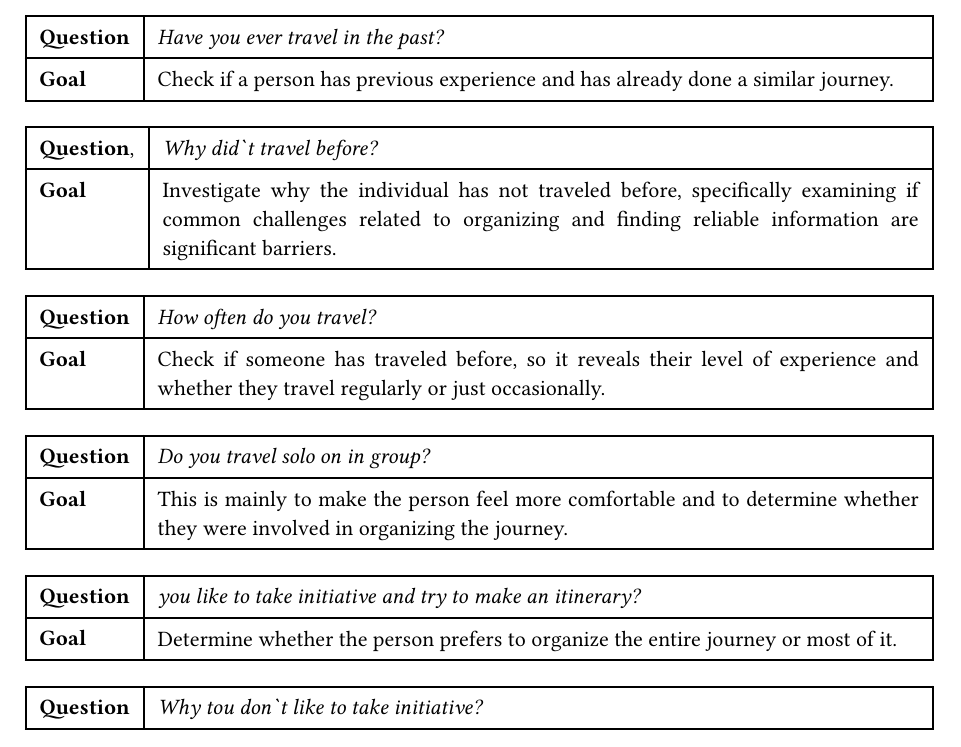
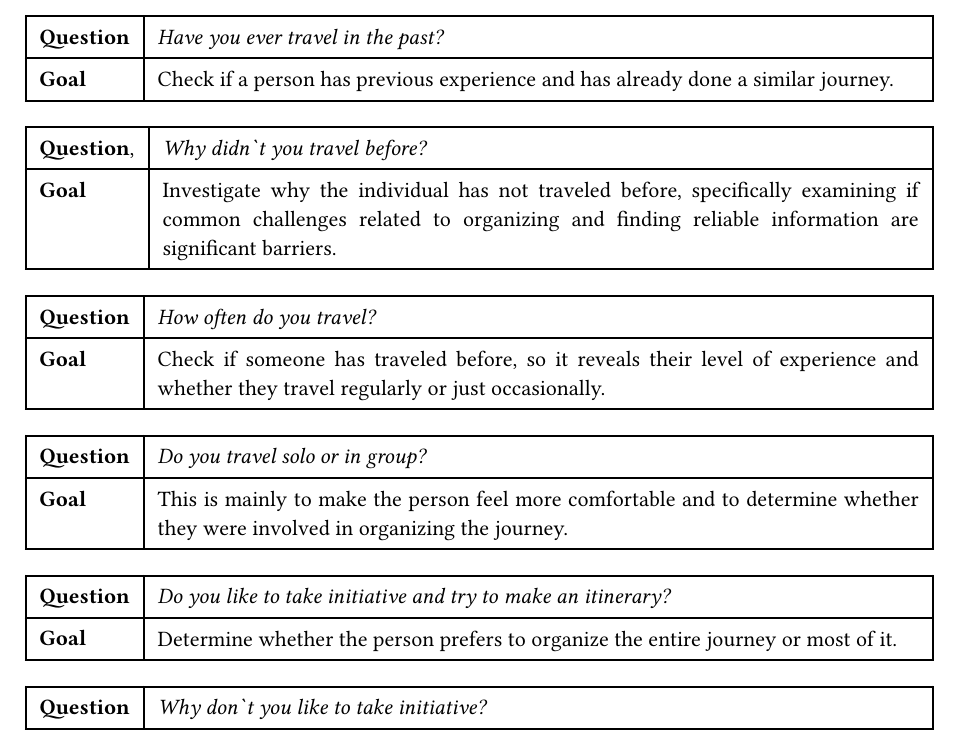
Before and after one commit to DiscoverWithAI/discoverwithai.github.io, a Typst document (documents/Project_Description.typ): part of page 6 of 7, cut so that both start at the same text. Compiled offline with Typst 0.15.

Commit message:
Minor fix on Project_Description.typ

```diff
--- a/documents/Project_Description.typ
+++ b/documents/Project_Description.typ
@@ -139,7 +139,7 @@
   #table(
     columns: (auto, 1fr),
     inset: 7pt,
-    [*Question*,], [_Why did\`t travel before?_],
+    [*Question*,], [_Why didn\`t you travel before?_],
     [*Goal*],
     [Investigate why the individual has not traveled before, specifically examining if common challenges related to organizing and finding reliable information are significant barriers.],
   )
@@ -153,20 +153,20 @@
   #table(
     columns: (auto, 1fr),
     inset: 7pt,
-    [*Question*], [_Do you travel solo on in group?_],
+    [*Question*], [_Do you travel solo or in group?_],
     [*Goal*],
     [This is mainly to make the person feel more comfortable and to determine whether they were involved in organizing the journey.],
   )
   #table(
     columns: (auto, 1fr),
     inset: 7pt,
-    [*Question*], [_you like to take initiative and try to make an itinerary?_],
+    [*Question*], [_Do you like to take initiative and try to make an itinerary?_],
     [*Goal*], [Determine whether the person prefers to organize the entire journey or most of it.],
   )
   #table(
     columns: (auto, 1fr),
     inset: 7pt,
-    [*Question*], [_Why tou don\`t like to take initiative?_],
+    [*Question*], [_Why don\`t you like to take initiative?_],
     [*Goal*],
     [Check why the person does\`t like to take initiative because the majority of people get bored of finding information.],
   )
```
Also changed, not shown: documents/Project_Description.typ (2 more changed lines).
